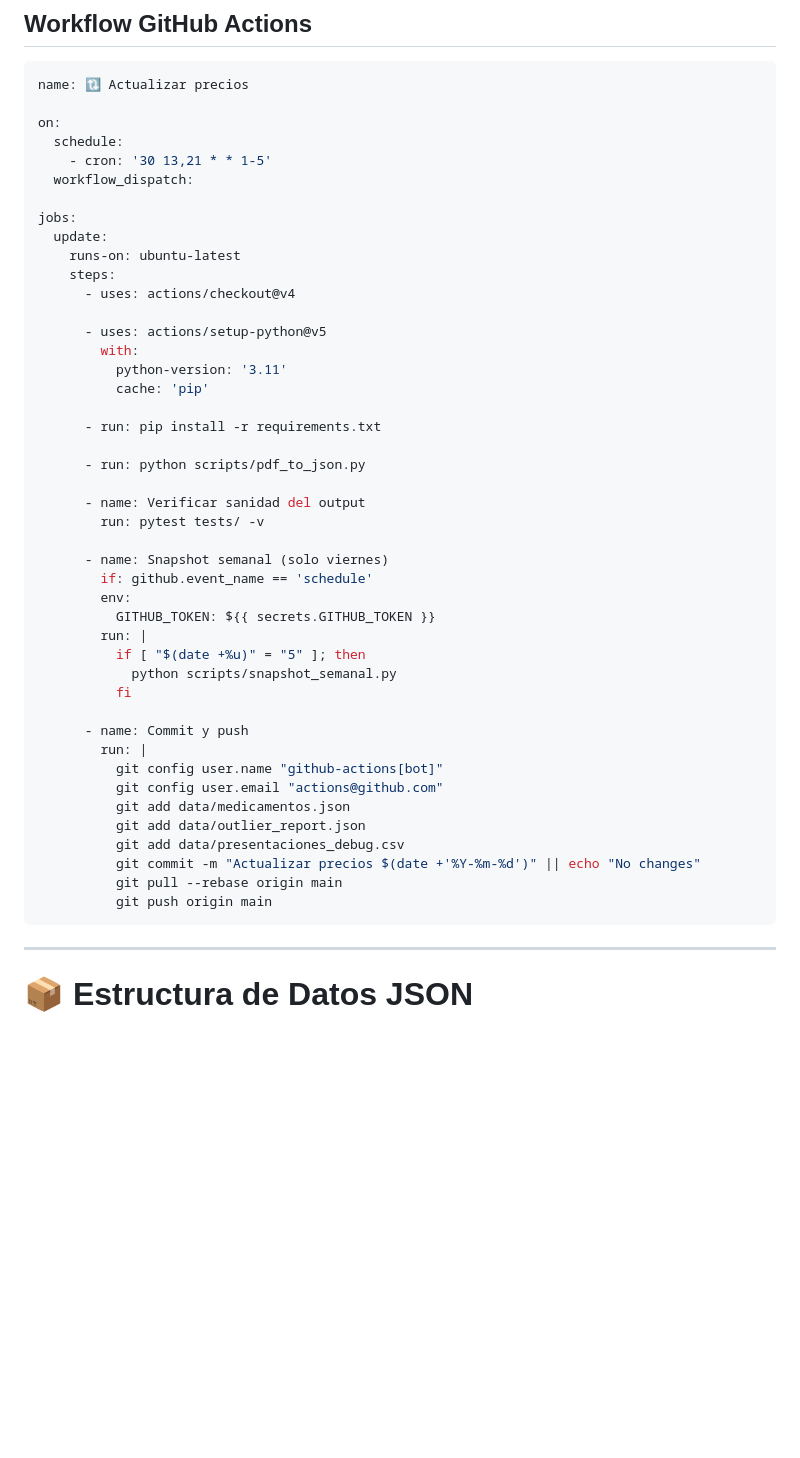
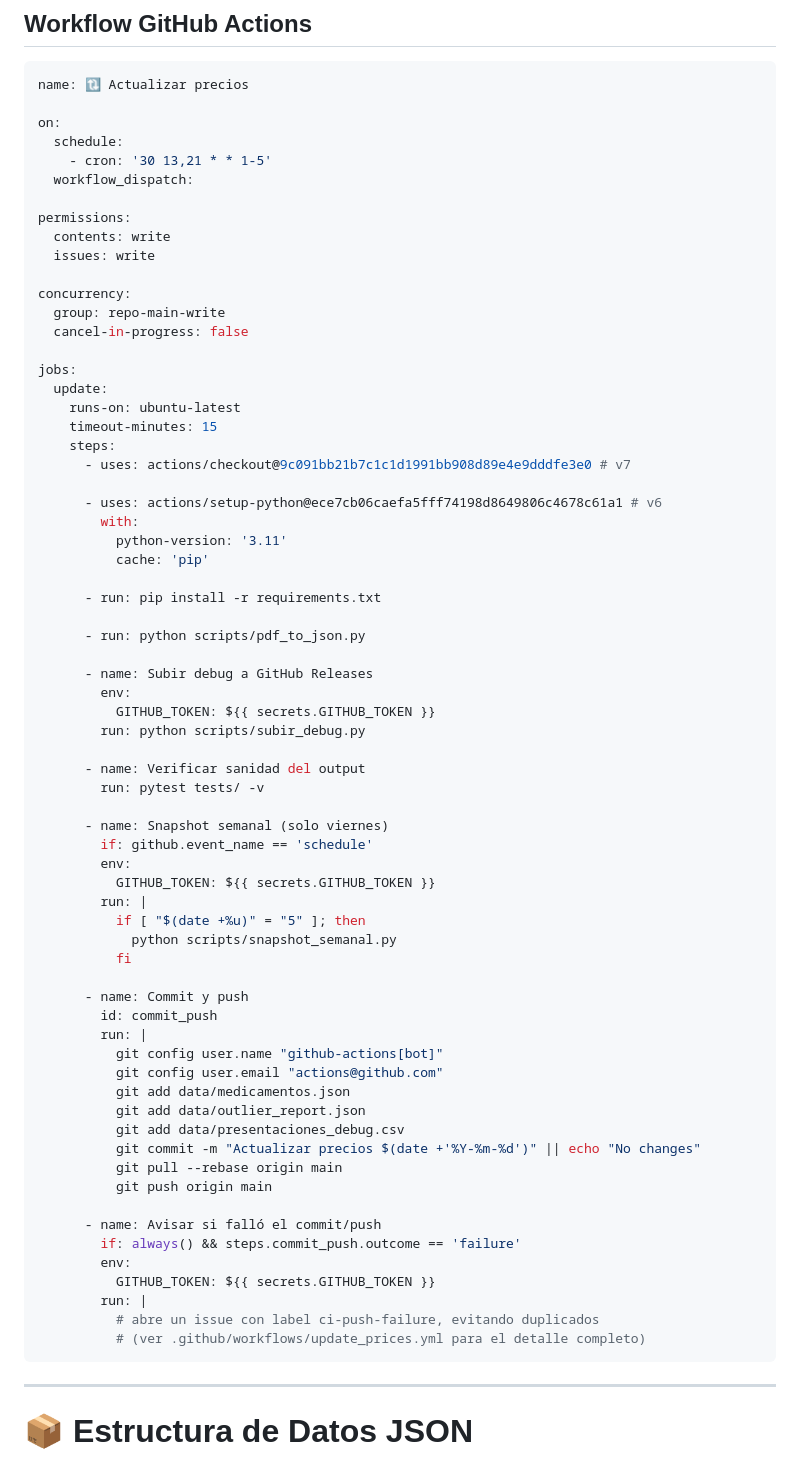
Before and after one commit to psbella/remediar, a Markdown page: README.md, the part around the change. Rendered like a GitHub page; blank space fills up the shorter version.

Commit message:
docs(readme): sincroniza el snippet de update_prices.yml con el workflow real

````diff
--- a/README.md
+++ b/README.md
@@ -351,13 +351,22 @@ on:
     - cron: '30 13,21 * * 1-5'
   workflow_dispatch:
 
+permissions:
+  contents: write
+  issues: write
+
+concurrency:
+  group: repo-main-write
+  cancel-in-progress: false
+
 jobs:
   update:
     runs-on: ubuntu-latest
+    timeout-minutes: 15
     steps:
-      - uses: actions/checkout@v4
+      - uses: actions/checkout@9c091bb21b7c1c1d1991bb908d89e4e9dddfe3e0 # v7
 
-      - uses: actions/setup-python@v5
+      - uses: actions/setup-python@ece7cb06caefa5fff74198d8649806c4678c61a1 # v6
         with:
           python-version: '3.11'
           cache: 'pip'
@@ -365,6 +374,11 @@ jobs:
       - run: pip install -r requirements.txt
 
       - run: python scripts/pdf_to_json.py
+
+      - name: Subir debug a GitHub Releases
+        env:
+          GITHUB_TOKEN: ${{ secrets.GITHUB_TOKEN }}
+        run: python scripts/subir_debug.py
 
       - name: Verificar sanidad del output
         run: pytest tests/ -v
@@ -379,6 +393,7 @@ jobs:
           fi
 
       - name: Commit y push
+        id: commit_push
         run: |
           git config user.name "github-actions[bot]"
           git config user.email "actions@github.com"
@@ -388,6 +403,14 @@ jobs:
           git commit -m "Actualizar precios $(date +'%Y-%m-%d')" || echo "No changes"
           git pull --rebase origin main
           git push origin main
+
+      - name: Avisar si falló el commit/push
+        if: always() && steps.commit_push.outcome == 'failure'
+        env:
+          GITHUB_TOKEN: ${{ secrets.GITHUB_TOKEN }}
+        run: |
+          # abre un issue con label ci-push-failure, evitando duplicados
+          # (ver .github/workflows/update_prices.yml para el detalle completo)
 ```
 
 ---
````
